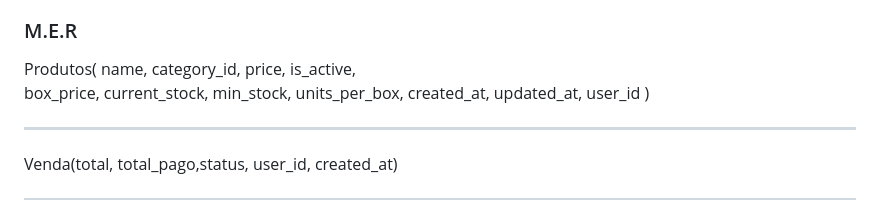
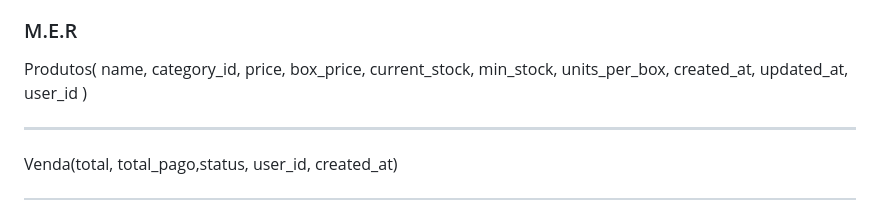
Before and after one commit to josemarmartins21/gmanager, a Markdown page: gmanager.md, the part around the change. Drawn GitHub-style.

```diff
--- a/gmanager.md
+++ b/gmanager.md
@@ -90,7 +90,6 @@ Produtos(
     name,
     category_id,
     price,
-    is_active,
     box_price,
     current_stock,
     min_stock,
```
Also changed, not shown: seccoes/movimento-stock.md (+1 -1 lines), seccoes/roles.md (added, +108 -0 lines).
